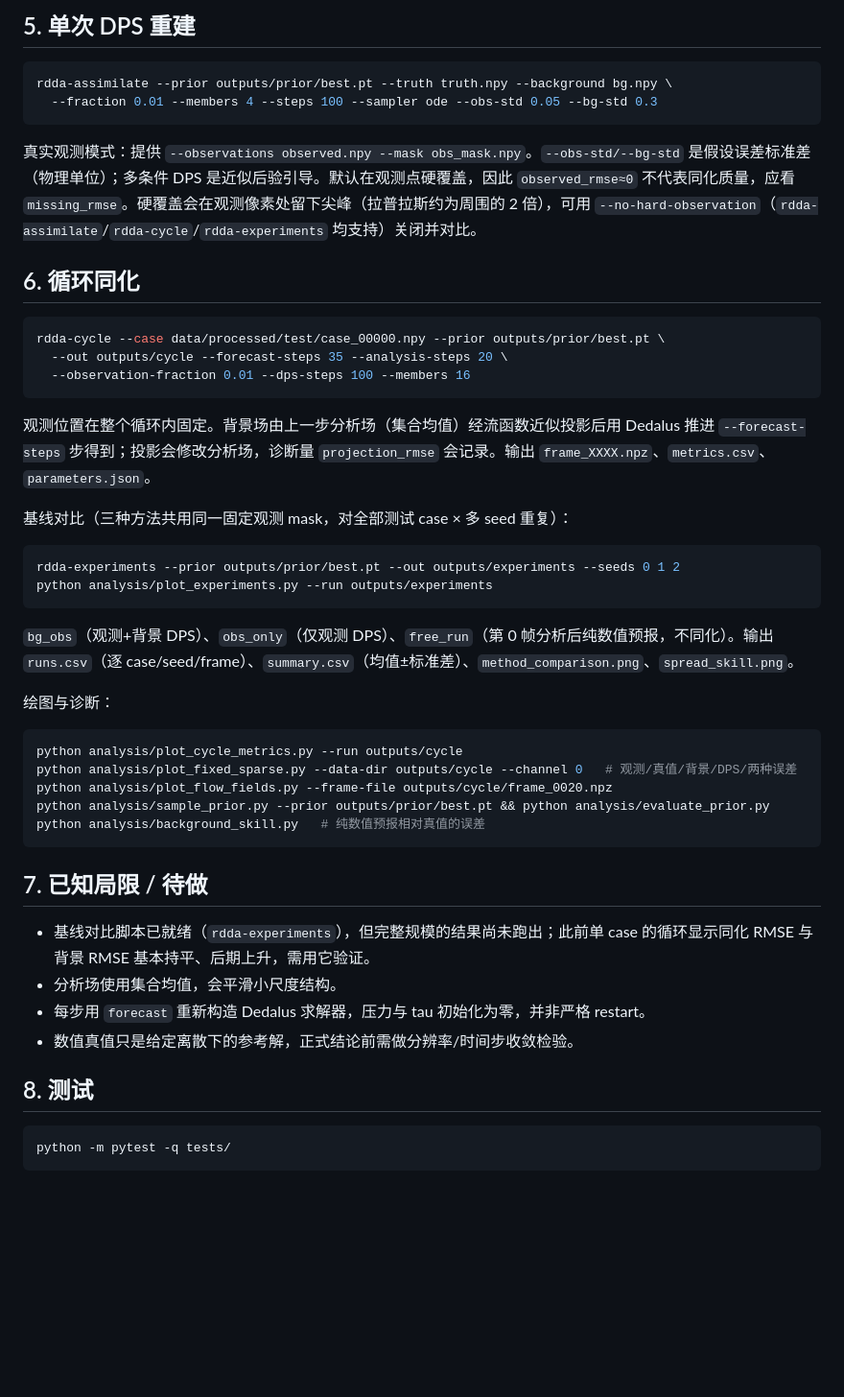
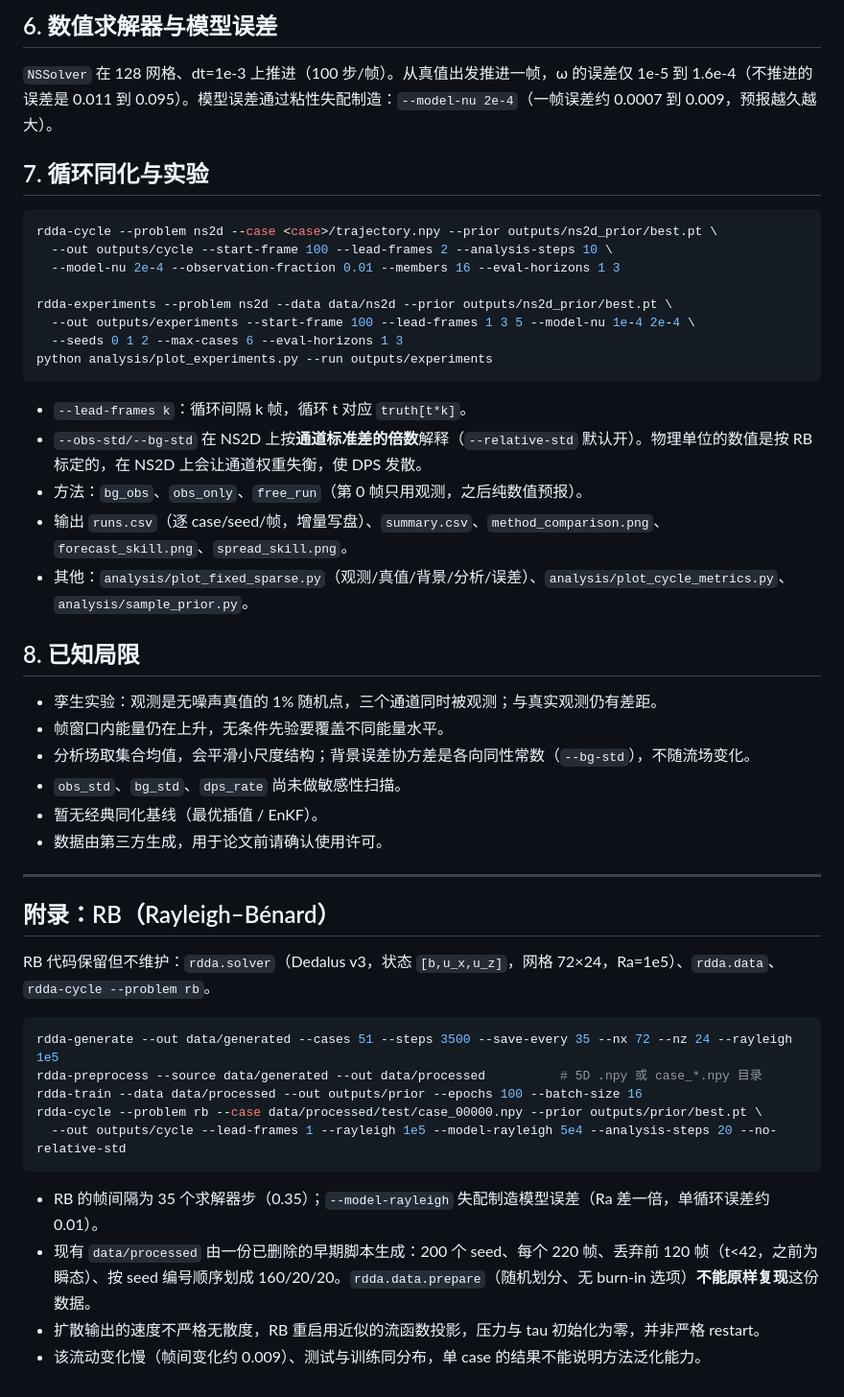
Before and after one commit to lkun45598-lgtm/Reconstruction-Diffusion-Assimilation-, a Markdown page: README.md, the part around one of its changes. Shown at 96% size. Rendered like a GitHub page; blank space fills up the shorter version.

````diff
--- a/README.md
+++ b/README.md
@@ -55,51 +78,51 @@ torchrun --standalone --nproc_per_node=4 -m rdda.train --data data/processed --o
 
-## 5. 单次 DPS 重建
+## 6. 数值求解器与模型误差
+
+`NSSolver` 在 128 网格、dt=1e-3 上推进（100 步/帧）。从真值出发推进一帧，ω 的误差仅 1e-5 到 1.6e-4（不推进的误差是 0.011 到 0.095）。模型误差通过粘性失配制造：`--model-nu 2e-4`（一帧误差约 0.0007 到 0.009，预报越久越大）。
+
+## 7. 循环同化与实验
 
 ```bash
-rdda-assimilate --prior outputs/prior/best.pt --truth truth.npy --background bg.npy \
-  --fraction 0.01 --members 4 --steps 100 --sampler ode --obs-std 0.05 --bg-std 0.3
-```
+rdda-cycle --problem ns2d --case <case>/trajectory.npy --prior outputs/ns2d_prior/best.pt \
+  --out outputs/cycle --start-frame 100 --lead-frames 2 --analysis-steps 10 \
+  --model-nu 2e-4 --observation-fraction 0.01 --members 16 --eval-horizons 1 3
 
-真实观测模式：提供 `--observations observed.npy --mask obs_mask.npy`。`--obs-std/--bg-std` 是假设误差标准差（物理单位）；多条件 DPS 是近似后验引导。默认在观测点硬覆盖，因此 `observed_rmse≈0` 不代表同化质量，应看 `missing_rmse`。硬覆盖会在观测像素处留下尖峰（拉普拉斯约为周围的 2 倍），可用 `--no-hard-observation`（`rdda-assimilate`/`rdda-cycle`/`rdda-experiments` 均支持）关闭并对比。
-
-## 6. 循环同化
-
-```bash
-rdda-cycle --case data/processed/test/case_00000.npy --prior outputs/prior/best.pt \
-  --out outputs/cycle --forecast-steps 35 --analysis-steps 20 \
-  --observation-fraction 0.01 --dps-steps 100 --members 16
-```
-
-观测位置在整个循环内固定。背景场由上一步分析场（集合均值）经流函数近似投影后用 Dedalus 推进 `--forecast-steps` 步得到；投影会修改分析场，诊断量 `projection_rmse` 会记录。输出 `frame_XXXX.npz`、`metrics.csv`、`parameters.json`。
-
-基线对比（三种方法共用同一固定观测 mask，对全部测试 case × 多 seed 重复）：
-
-```bash
-rdda-experiments --prior outputs/prior/best.pt --out outputs/experiments --seeds 0 1 2
+rdda-experiments --problem ns2d --data data/ns2d --prior outputs/ns2d_prior/best.pt \
+  --out outputs/experiments --start-frame 100 --lead-frames 1 3 5 --model-nu 1e-4 2e-4 \
+  --seeds 0 1 2 --max-cases 6 --eval-horizons 1 3
 python analysis/plot_experiments.py --run outputs/experiments
 ```
 
-`bg_obs`（观测+背景 DPS）、`obs_only`（仅观测 DPS）、`free_run`（第 0 帧分析后纯数值预报，不同化）。输出 `runs.csv`（逐 case/seed/frame）、`summary.csv`（均值±标准差）、`method_comparison.png`、`spread_skill.png`。
+- `--lead-frames k`：循环间隔 k 帧，循环 t 对应 `truth[t*k]`。
+- `--obs-std/--bg-std` 在 NS2D 上按**通道标准差的倍数**解释（`--relative-std` 默认开）。物理单位的数值是按 RB 标定的，在 NS2D 上会让通道权重失衡，使 DPS 发散。
+- 方法：`bg_obs`、`obs_only`、`free_run`（第 0 帧只用观测，之后纯数值预报）。
+- 输出 `runs.csv`（逐 case/seed/帧，增量写盘）、`summary.csv`、`method_comparison.png`、`forecast_skill.png`、`spread_skill.png`。
+- 其他：`analysis/plot_fixed_sparse.py`（观测/真值/背景/分析/误差）、`analysis/plot_cycle_metrics.py`、`analysis/sample_prior.py`。
 
-绘图与诊断：
+## 8. 已知局限
+
+- 孪生实验：观测是无噪声真值的 1% 随机点，三个通道同时被观测；与真实观测仍有差距。
+- 帧窗口内能量仍在上升，无条件先验要覆盖不同能量水平。
+- 分析场取集合均值，会平滑小尺度结构；背景误差协方差是各向同性常数（`--bg-std`），不随流场变化。
+- `obs_std`、`bg_std`、`dps_rate` 尚未做敏感性扫描。
+- 暂无经典同化基线（最优插值 / EnKF）。
+- 数据由第三方生成，用于论文前请确认使用许可。
+
+---
+
+## 附录：RB（Rayleigh–Bénard）
+
+RB 代码保留但不维护：`rdda.solver`（Dedalus v3，状态 `[b,u_x,u_z]`，网格 72×24，Ra=1e5）、`rdda.data`、`rdda-cycle --problem rb`。
 
 ```bash
-python analysis/plot_cycle_metrics.py --run outputs/cycle
-python analysis/plot_fixed_sparse.py --data-dir outputs/cycle --channel 0   # 观测/真值/背景/DPS/两种误差
-python analysis/plot_flow_fields.py --frame-file outputs/cycle/frame_0020.npz
-python analysis/sample_prior.py --prior outputs/prior/best.pt && python analysis/evaluate_prior.py
-python analysis/background_skill.py   # 纯数值预报相对真值的误差
+rdda-generate --out data/generated --cases 51 --steps 3500 --save-every 35 --nx 72 --nz 24 --rayleigh 1e5
+rdda-preprocess --source data/generated --out data/processed          # 5D .npy 或 case_*.npy 目录
+rdda-train --data data/processed --out outputs/prior --epochs 100 --batch-size 16
+rdda-cycle --problem rb --case data/processed/test/case_00000.npy --prior outputs/prior/best.pt \
+  --out outputs/cycle --lead-frames 1 --rayleigh 1e5 --model-rayleigh 5e4 --analysis-steps 20 --no-relative-std
 ```
 
-## 7. 已知局限 / 待做
-
-- 基线对比脚本已就绪（`rdda-experiments`），但完整规模的结果尚未跑出；此前单 case 的循环显示同化 RMSE 与背景 RMSE 基本持平、后期上升，需用它验证。
-- 分析场使用集合均值，会平滑小尺度结构。
-- 每步用 `forecast` 重新构造 Dedalus 求解器，压力与 tau 初始化为零，并非严格 restart。
-- 数值真值只是给定离散下的参考解，正式结论前需做分辨率/时间步收敛检验。
-
-## 8. 测试
-
-```bash
-python -m pytest -q tests/
-```
+- RB 的帧间隔为 35 个求解器步（0.35）；`--model-rayleigh` 失配制造模型误差（Ra 差一倍，单循环误差约 0.01）。
+- 现有 `data/processed` 由一份已删除的早期脚本生成：200 个 seed、每个 220 帧、丢弃前 120 帧（t<42，之前为瞬态）、按 seed 编号顺序划成 160/20/20。`rdda.data.prepare`（随机划分、无 burn-in 选项）**不能原样复现**这份数据。
+- 扩散输出的速度不严格无散度，RB 重启用近似的流函数投影，压力与 tau 初始化为零，并非严格 restart。
+- 该流动变化慢（帧间变化约 0.009）、测试与训练同分布，单 case 的结果不能说明方法泛化能力。
````
Also changed, not shown: other parts of README.md (+53 -30 lines), CLAUDE.md (added, +35 -0 lines).
